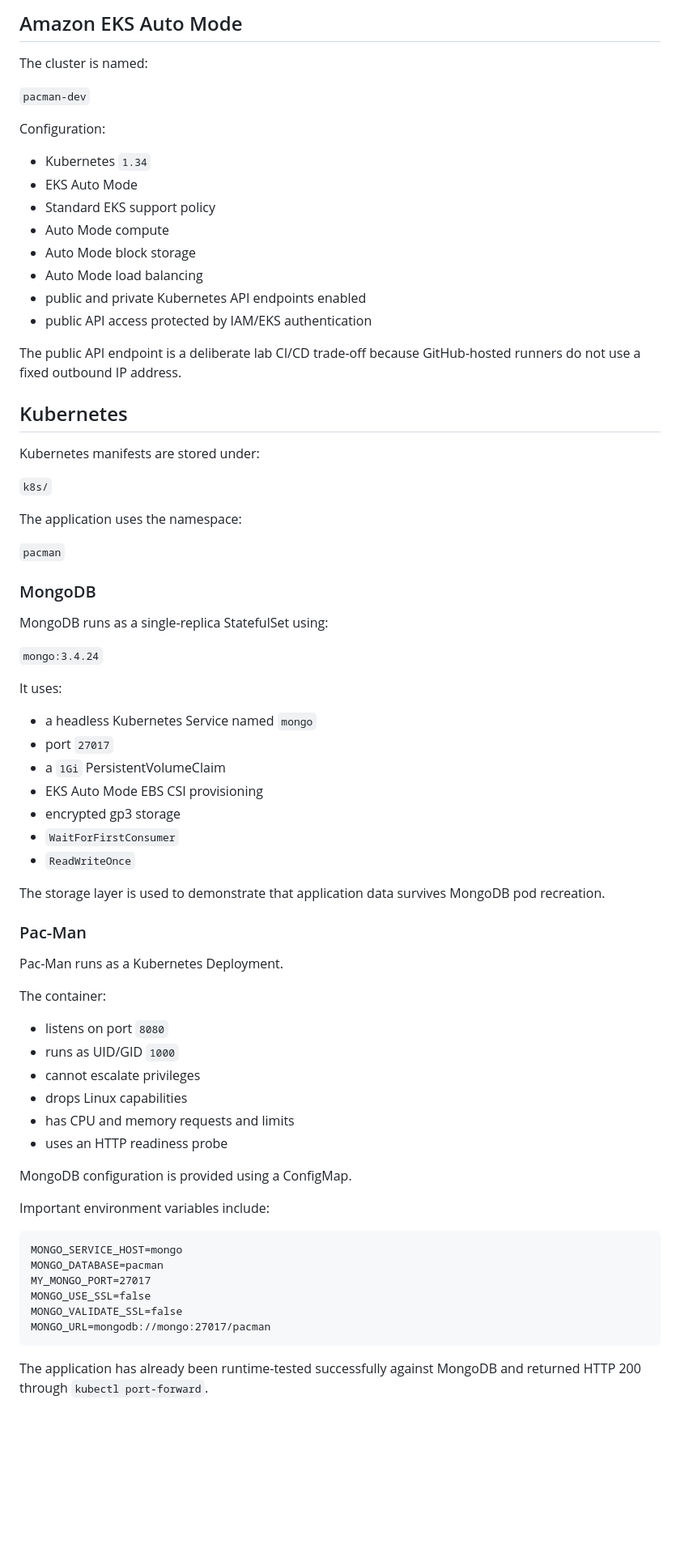
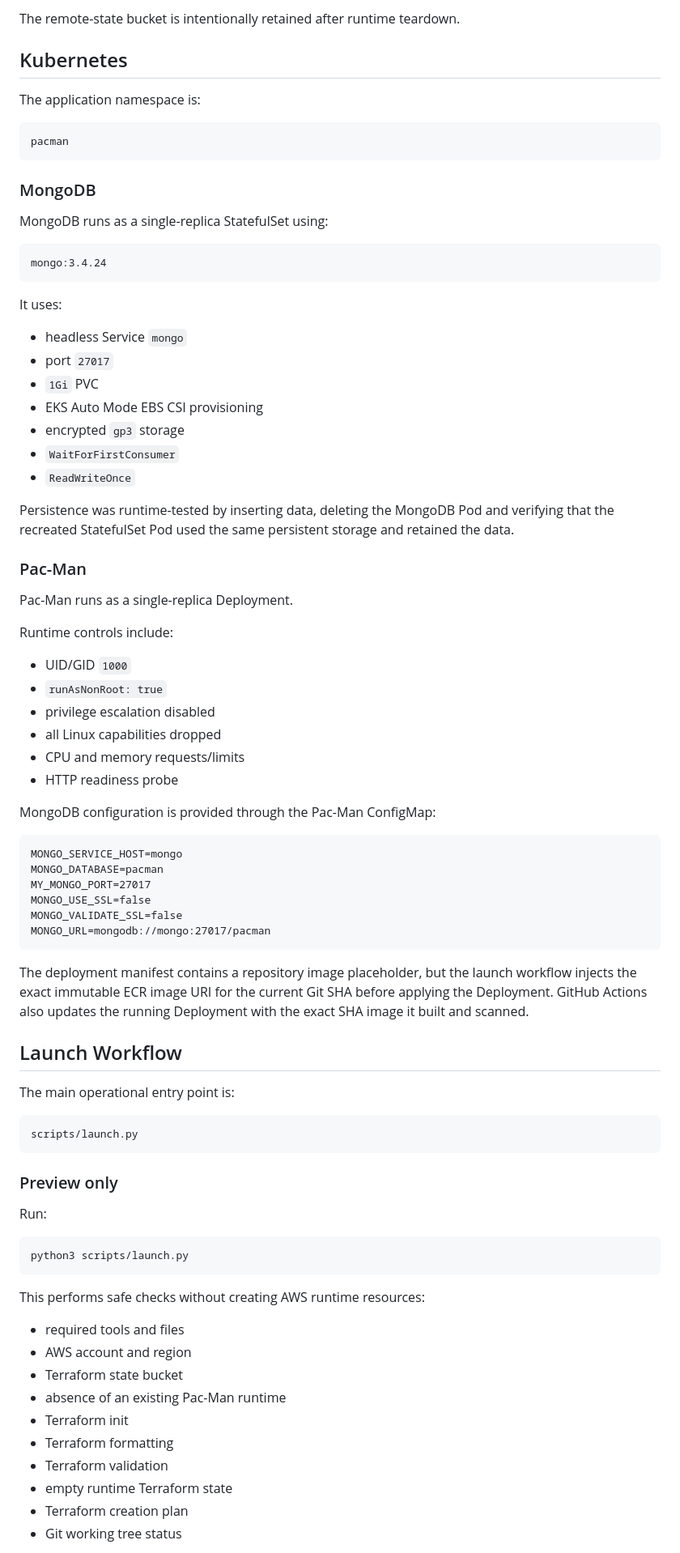
Before and after one commit to ido-hail/pacman-project, a Markdown page: README.md, the part around one of its changes. Shown at 81% size. Rendered like a GitHub page; blank space fills up the shorter version.

````diff
--- a/README.md
+++ b/README.md
@@ -158,66 +143,47 @@ Plan: 25 to add, 0 to change, 0 to destroy.
-## Amazon EKS Auto Mode
-
-The cluster is named:
-
-`pacman-dev`
-
-Configuration:
-
-- Kubernetes `1.34`
-- EKS Auto Mode
-- Standard EKS support policy
-- Auto Mode compute
-- Auto Mode block storage
-- Auto Mode load balancing
-- public and private Kubernetes API endpoints enabled
-- public API access protected by IAM/EKS authentication
-
-The public API endpoint is a deliberate lab CI/CD trade-off because GitHub-hosted runners do not use a fixed outbound IP address.
+The remote-state bucket is intentionally retained after runtime teardown.
 
 ## Kubernetes
 
-Kubernetes manifests are stored under:
+The application namespace is:
 
-`k8s/`
-
-The application uses the namespace:
-
-`pacman`
+```text
+pacman
+```
 
 ### MongoDB
 
 MongoDB runs as a single-replica StatefulSet using:
 
-`mongo:3.4.24`
+```text
+mongo:3.4.24
+```
 
 It uses:
 
-- a headless Kubernetes Service named `mongo`
+- headless Service `mongo`
 - port `27017`
-- a `1Gi` PersistentVolumeClaim
+- `1Gi` PVC
 - EKS Auto Mode EBS CSI provisioning
-- encrypted gp3 storage
+- encrypted `gp3` storage
 - `WaitForFirstConsumer`
 - `ReadWriteOnce`
 
-The storage layer is used to demonstrate that application data survives MongoDB pod recreation.
+Persistence was runtime-tested by inserting data, deleting the MongoDB Pod and verifying that the recreated StatefulSet Pod used the same persistent storage and retained the data.
 
 ### Pac-Man
 
-Pac-Man runs as a Kubernetes Deployment.
+Pac-Man runs as a single-replica Deployment.
 
-The container:
+Runtime controls include:
 
-- listens on port `8080`
-- runs as UID/GID `1000`
-- cannot escalate privileges
-- drops Linux capabilities
-- has CPU and memory requests and limits
-- uses an HTTP readiness probe
+- UID/GID `1000`
+- `runAsNonRoot: true`
+- privilege escalation disabled
+- all Linux capabilities dropped
+- CPU and memory requests/limits
+- HTTP readiness probe
 
-MongoDB configuration is provided using a ConfigMap.
-
-Important environment variables include:
+MongoDB configuration is provided through the Pac-Man ConfigMap:
 
 ```text
 MONGO_SERVICE_HOST=mongo
@@ -228,4 +194,34 @@ MONGO_VALIDATE_SSL=false
 MONGO_URL=mongodb://mongo:27017/pacman
 ```
 
-The application has already been runtime-tested successfully against MongoDB and returned HTTP 200 through `kubectl port-forward`.
+The deployment manifest contains a repository image placeholder, but the launch workflow injects the exact immutable ECR image URI for the current Git SHA before applying the Deployment. GitHub Actions also updates the running Deployment with the exact SHA image it built and scanned.
+
+## Launch Workflow
+
+The main operational entry point is:
+
+```text
+scripts/launch.py
+```
+
+### Preview only
+
+Run:
+
+```bash
+python3 scripts/launch.py
+```
+
+This performs safe checks without creating AWS runtime resources:
+
+- required tools and files
+- AWS account and region
+- Terraform state bucket
+- absence of an existing Pac-Man runtime
+- Terraform init
+- Terraform formatting
+- Terraform validation
+- empty runtime Terraform state
+- Terraform creation plan
+- Git working tree status
+
````
Also changed, not shown: other parts of README.md (+339 -242 lines).
